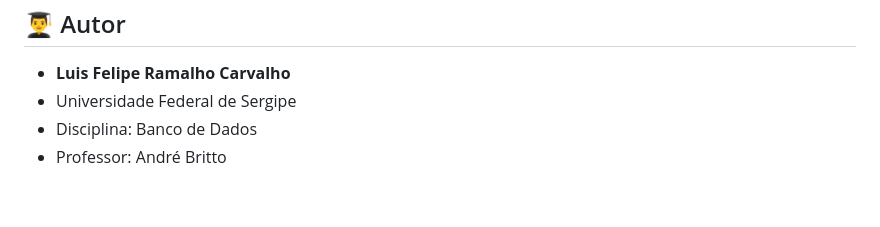
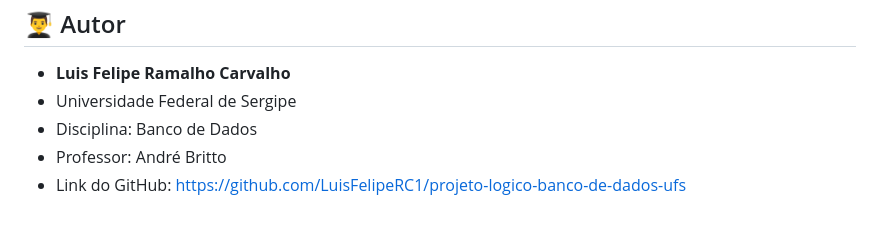
Before and after one commit to LuisFelipeRC1/projeto-logico-banco-de-dados-ufs, a Markdown page: README.md, the part around one of its changes. Rendered like a GitHub page.

Commit message:
Update README with GitHub project link
Add GitHub link to project details in README

```diff
--- a/README.md
+++ b/README.md
@@ -147,3 +148,4 @@ Todas as operações são executadas através de uma aplicação desenvolvida em
 - Universidade Federal de Sergipe
 - Disciplina: Banco de Dados
 - Professor: André Britto
+- Link do GitHub: https://github.com/LuisFelipeRC1/projeto-logico-banco-de-dados-ufs
```
Also changed, not shown: other parts of README.md (+1 -0 lines).
